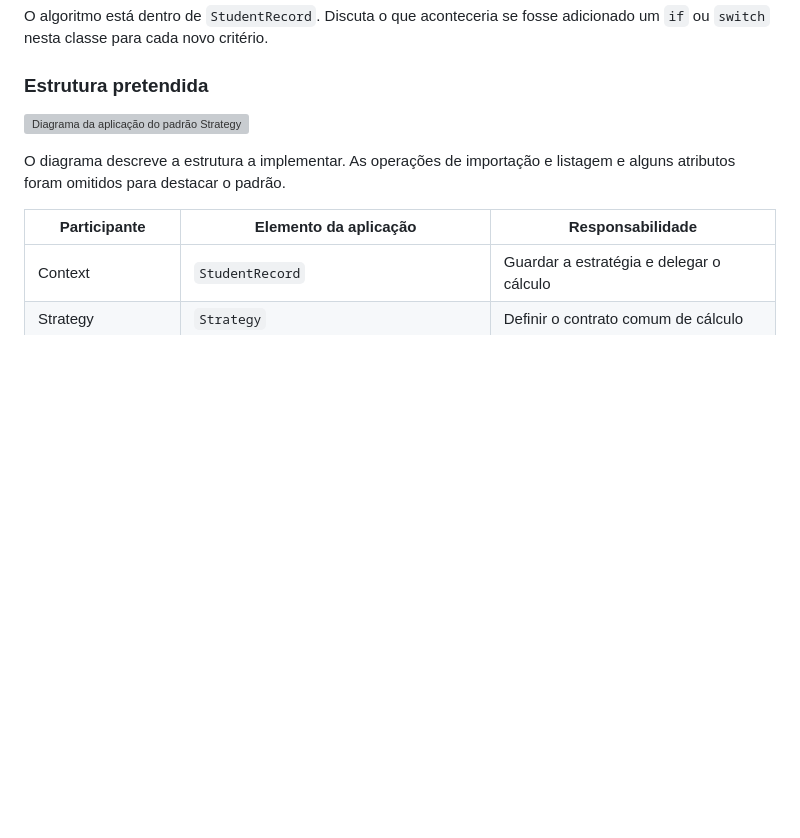
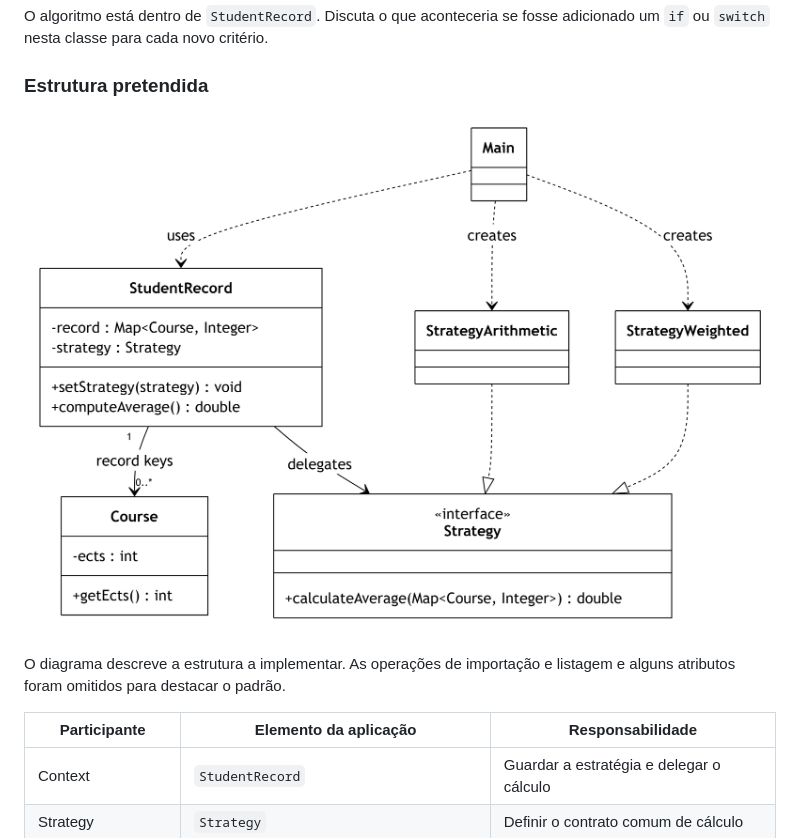
Before and after one commit to estsetubal-tapoo-2026-27-geral/Strategy_Template_A4.2, a Markdown page: README.md, the part around the change. Rendered like a GitHub page; pictures changed too: docs/student_record_strategy.png (added); blank space fills up the shorter version; grey boxes are pictures that could not be loaded.

Commit message:
update uml diagram in README

```diff
--- a/README.md
+++ b/README.md
@@ -65,7 +65,7 @@ adicionado um `if` ou `switch` nesta classe para cada novo critério.
 
 ### Estrutura pretendida
 
-![Diagrama da aplicação do padrão Strategy](docs/student_record_strategy.svg)
+![Diagrama da aplicação do padrão Strategy](docs/student_record_strategy.png)
 
 O diagrama descreve a estrutura a implementar. As operações de importação e
 listagem e alguns atributos foram omitidos para destacar o padrão.
```
Also changed, not shown: 1 other file.
